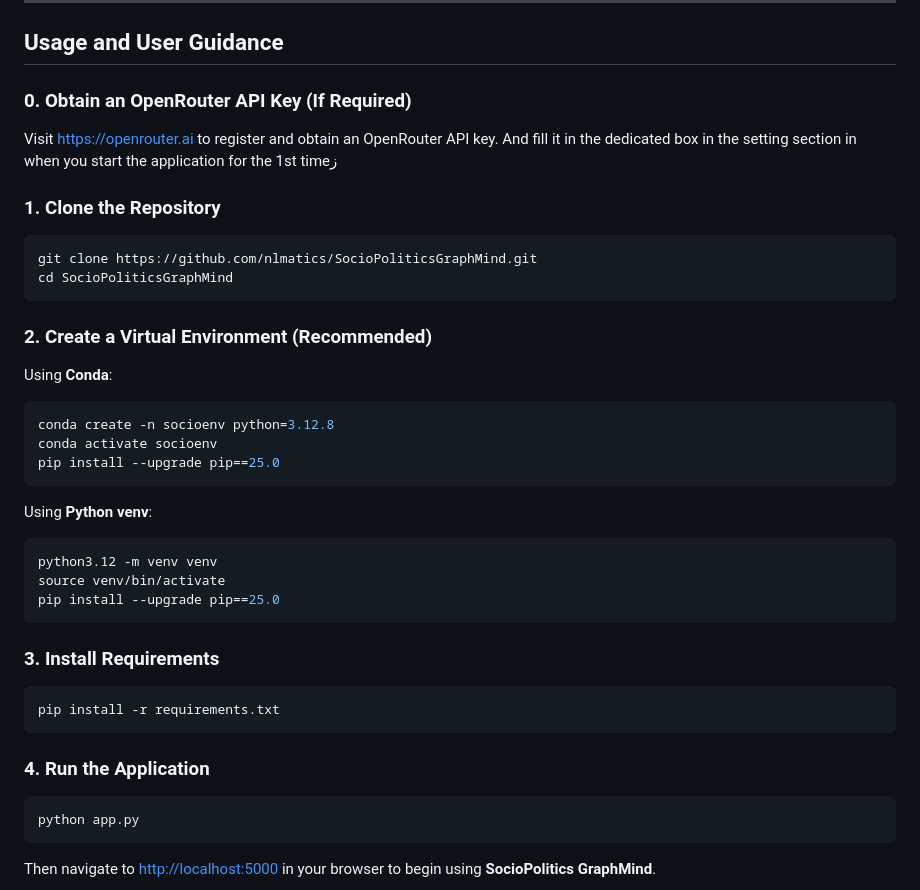
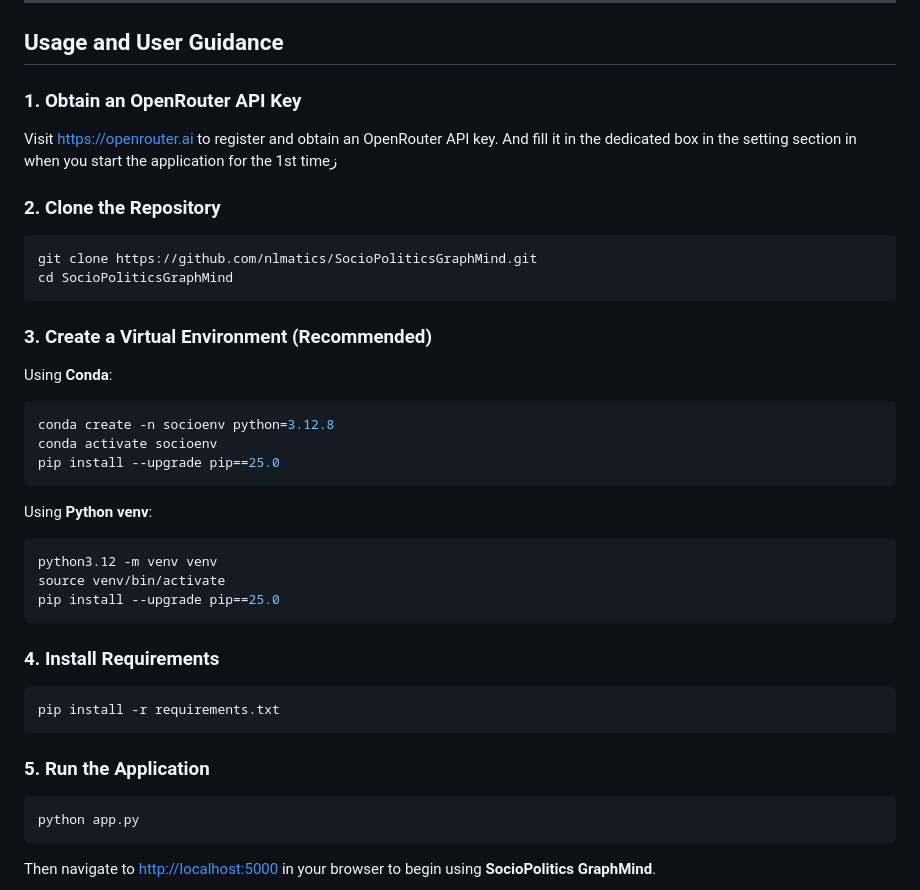
Before and after one commit to Muhanad-husn/hybridRAG, a Markdown page: README.md, the part around the change. Drawn GitHub-style.

````diff
--- a/README.md
+++ b/README.md
@@ -214,18 +214,18 @@ Async document processing, caching strategies, and a modular structure help the
 
 ## Usage and User Guidance
 
-### 0. Obtain an OpenRouter API Key (If Required)
+### 1. Obtain an OpenRouter API Key
 
 Visit [https://openrouter.ai](https://openrouter.ai) to register and obtain an OpenRouter API key. And fill it in the dedicated box in the setting section in when you start the application for the 1st timeز
 
-### 1. Clone the Repository
+### 2. Clone the Repository
 
 ```bash
 git clone https://github.com/nlmatics/SocioPoliticsGraphMind.git
 cd SocioPoliticsGraphMind
 ```
 
-### 2. Create a Virtual Environment (Recommended)
+### 3. Create a Virtual Environment (Recommended)
 
 Using **Conda**:
 
@@ -243,13 +243,13 @@ source venv/bin/activate
 pip install --upgrade pip==25.0
 ```
 
-### 3. Install Requirements
+### 4. Install Requirements
 
 ```bash
 pip install -r requirements.txt
 ```
 
-### 4. Run the Application
+### 5. Run the Application
 
 ```bash
 python app.py
````
